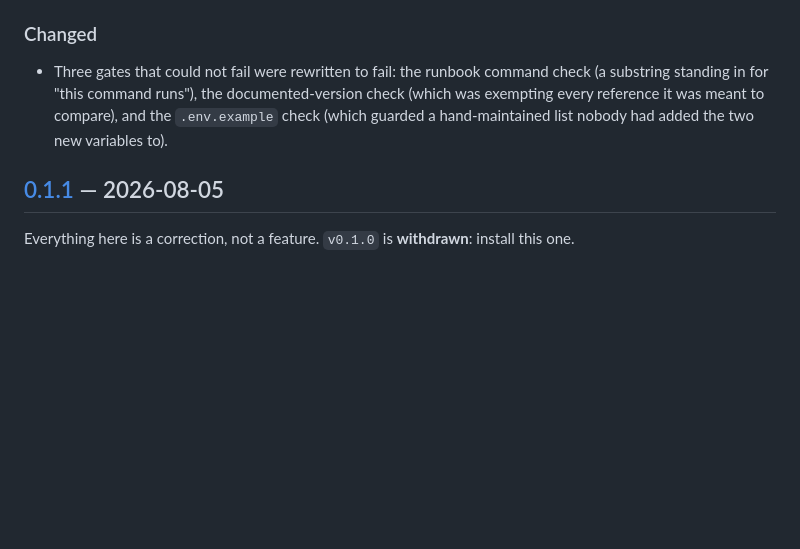
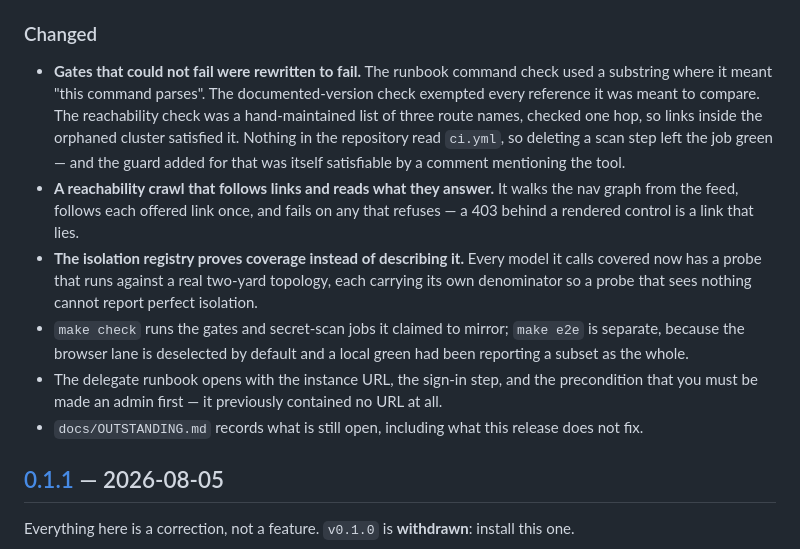
Before and after one commit to AIJSAI/backyard, a Markdown page: CHANGELOG.md, the part around one of its changes. Drawn GitHub-style; blank space fills up the shorter version.

```diff
--- a/CHANGELOG.md
+++ b/CHANGELOG.md
@@ -41,10 +85,26 @@ from its own README. Install this one.
 
 ### Changed
 
-- Three gates that could not fail were rewritten to fail: the runbook command check (a
-  substring standing in for "this command runs"), the documented-version check (which was
-  exempting every reference it was meant to compare), and the `.env.example` check (which
-  guarded a hand-maintained list nobody had added the two new variables to).
+- **Gates that could not fail were rewritten to fail.** The runbook command check used a
+  substring where it meant "this command parses". The documented-version check exempted
+  every reference it was meant to compare. The reachability check was a hand-maintained
+  list of three route names, checked one hop, so links inside the orphaned cluster
+  satisfied it. Nothing in the repository read `ci.yml`, so deleting a scan step left the
+  job green — and the guard added for that was itself satisfiable by a comment mentioning
+  the tool.
+- **A reachability crawl that follows links and reads what they answer.** It walks the nav
+  graph from the feed, follows each offered link once, and fails on any that refuses — a
+  403 behind a rendered control is a link that lies.
+- **The isolation registry proves coverage instead of describing it.** Every model it calls
+  covered now has a probe that runs against a real two-yard topology, each carrying its own
+  denominator so a probe that sees nothing cannot report perfect isolation.
+- `make check` runs the gates and secret-scan jobs it claimed to mirror; `make e2e` is
+  separate, because the browser lane is deselected by default and a local green had been
+  reporting a subset as the whole.
+- The delegate runbook opens with the instance URL, the sign-in step, and the precondition
+  that you must be made an admin first — it previously contained no URL at all.
+- `docs/OUTSTANDING.md` records what is still open, including what this release does not
+  fix.
 
 ## [0.1.1] — 2026-08-05
 
```
Also changed, not shown: other parts of CHANGELOG.md (+52 -8 lines).
